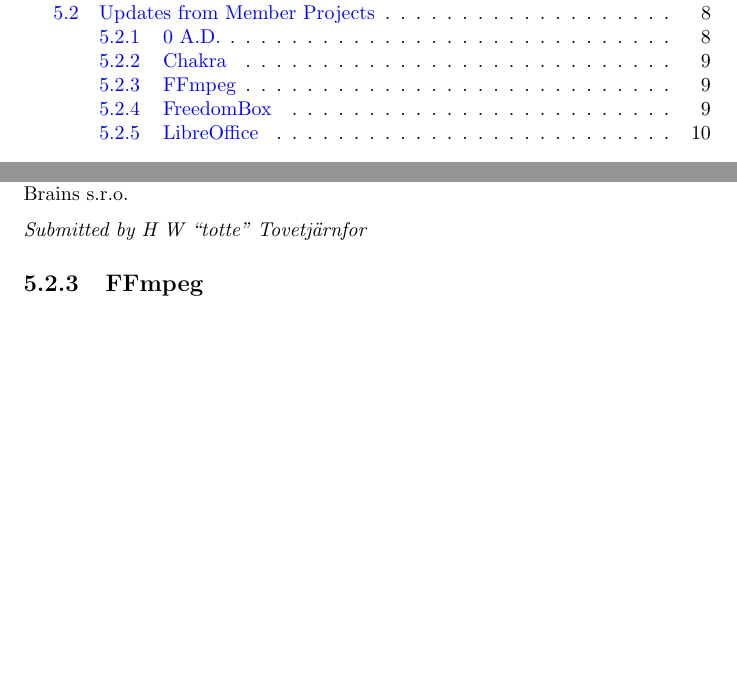
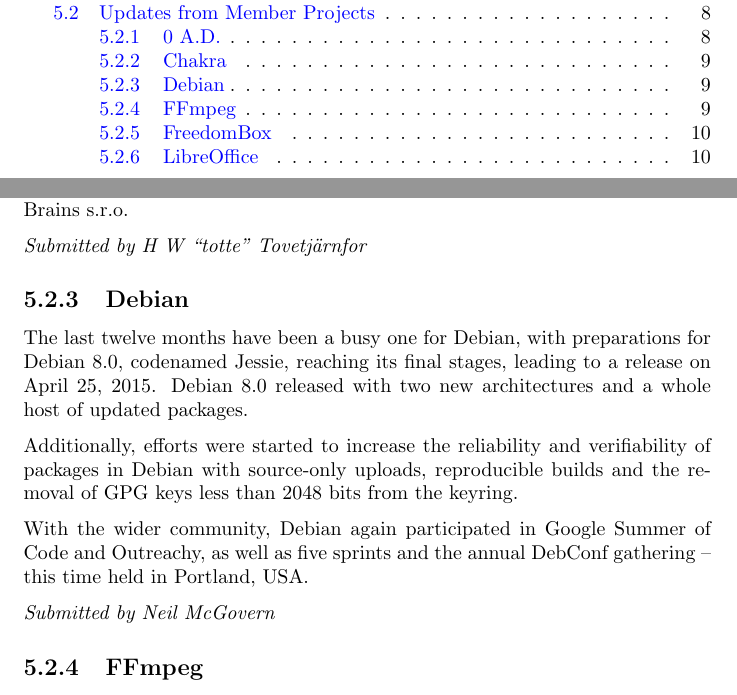
Before and after one commit to SPI/website, a LaTeX thesis (corporate/annual-reports/2015.tex): two parts of pages 3 and 10 of 12, joined at a grey line, cut so that both start at the same text, the shorter picture padded with empty space. Compiled offline with pdfLaTeX.

Commit message:
Add update from Debian to 2015 annual report
Thanks to Neil McGovern for the report.

```diff
--- a/corporate/annual-reports/2015.tex
+++ b/corporate/annual-reports/2015.tex
@@ -199,6 +199,23 @@
 
 {\em Submitted by H W ``totte'' Tovetjärnfor}
 
+\subsection{Debian}
+
+The last twelve months have been a busy one for Debian, with
+preparations for Debian 8.0, codenamed Jessie, reaching its final stages,
+leading to a release on April 25, 2015. Debian 8.0 released with two
+new architectures and a whole host of updated packages.
+
+Additionally, efforts were started to increase the reliability and
+verifiability of packages in Debian with source-only uploads, reproducible
+builds and the removal of GPG keys less than 2048 bits from the keyring.
+
+With the wider community, Debian again participated in Google Summer of
+Code and Outreachy, as well as five sprints and the annual DebConf
+gathering~--this time held in Portland, USA.
+
+{\em Submitted by Neil McGovern}
+
 \subsection{FFmpeg}
 
 FFmpeg is a complete, cross-platform solution to record, convert and stream
```
